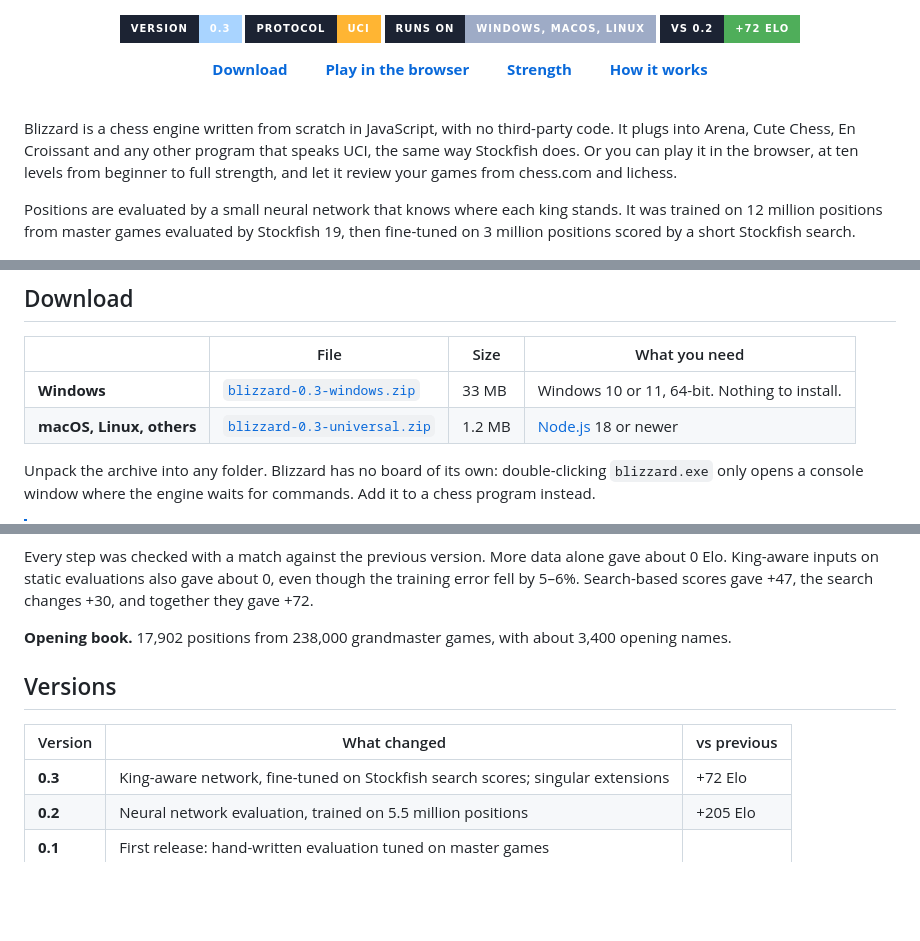
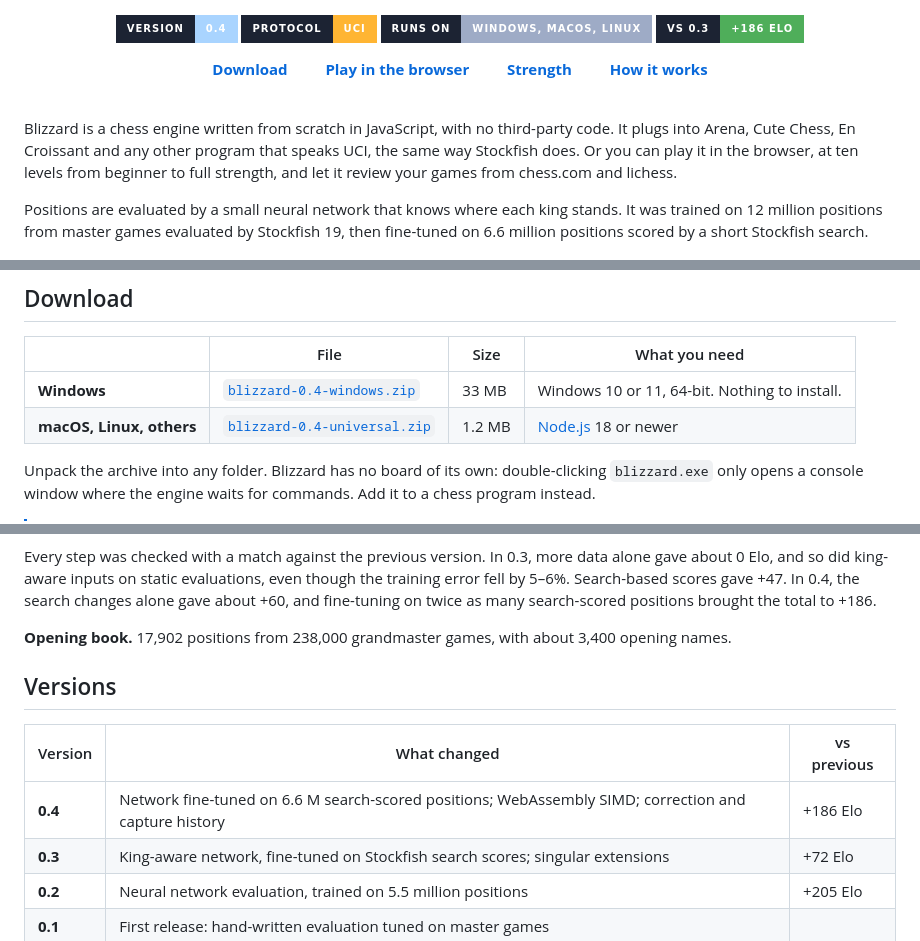
Before and after one commit to sacon1s/blizzard, a Markdown page: README.md, 3 parts joined by grey strips. Rendered like a GitHub page; badges without logos; blank space fills up the shorter version.

````diff
--- a/README.md
+++ b/README.md
@@ -3,10 +3,10 @@
 </p>
 
 <p align="center">
-  <a href="../../releases/latest"><img alt="Version 0.3" src="https://img.shields.io/badge/version-0.3-a9d4ff?style=for-the-badge&labelColor=1c2333"></a>
+  <a href="../../releases/latest"><img alt="Version 0.4" src="https://img.shields.io/badge/version-0.4-a9d4ff?style=for-the-badge&labelColor=1c2333"></a>
   <img alt="UCI engine" src="https://img.shields.io/badge/protocol-UCI-ffb533?style=for-the-badge&labelColor=1c2333">
   <img alt="Windows, macOS, Linux" src="https://img.shields.io/badge/runs%20on-Windows%2C%20macOS%2C%20Linux-9eabc6?style=for-the-badge&labelColor=1c2333">
-  <img alt="+72 Elo over 0.2" src="https://img.shields.io/badge/vs%200.2-%2B72%20Elo-4fae5a?style=for-the-badge&labelColor=1c2333">
+  <img alt="+186 Elo over 0.3" src="https://img.shields.io/badge/vs%200.3-%2B186%20Elo-4fae5a?style=for-the-badge&labelColor=1c2333">
 </p>
 
 <p align="center">
@@ -27,7 +27,7 @@ Or you can play it in the browser, at ten levels from beginner to full strength,
 your games from chess.com and lichess.
 
 Positions are evaluated by a small neural network that knows where each king stands. It was trained
-on 12 million positions from master games evaluated by Stockfish 19, then fine-tuned on 3 million
+on 12 million positions from master games evaluated by Stockfish 19, then fine-tuned on 6.6 million
 positions scored by a short Stockfish search.
 
 <p align="center">
@@ -38,8 +38,8 @@ positions scored by a short Stockfish search.
 
 | | File | Size | What you need |
 |---|---|---|---|
-| **Windows** | [`blizzard-0.3-windows.zip`](../../releases/latest) | 33 MB | Windows 10 or 11, 64-bit. Nothing to install. |
-| **macOS, Linux, others** | [`blizzard-0.3-universal.zip`](../../releases/latest) | 1.2 MB | [Node.js](https://nodejs.org) 18 or newer |
+| **Windows** | [`blizzard-0.4-windows.zip`](../../releases/latest) | 33 MB | Windows 10 or 11, 64-bit. Nothing to install. |
+| **macOS, Linux, others** | [`blizzard-0.4-universal.zip`](../../releases/latest) | 1.2 MB | [Node.js](https://nodejs.org) 18 or newer |
 
 Unpack the archive into any folder. Blizzard has no board of its own: double-clicking `blizzard.exe`
 only opens a console window where the engine waits for commands. Add it to a chess program instead.
@@ -161,9 +167,10 @@ flowchart LR
     F --> G["engine/net.js"]
 ```
 
-Every step was checked with a match against the previous version. More data alone gave about 0 Elo.
-King-aware inputs on static evaluations also gave about 0, even though the training error fell by
-5–6%. Search-based scores gave +47, the search changes +30, and together they gave +72.
+Every step was checked with a match against the previous version. In 0.3, more data alone gave about
+0 Elo, and so did king-aware inputs on static evaluations, even though the training error fell by 5–6%.
+Search-based scores gave +47. In 0.4, the search changes alone gave about +60, and fine-tuning on
+twice as many search-scored positions brought the total to +186.
 
 **Opening book.** 17,902 positions from 238,000 grandmaster games, with about 3,400 opening names.
 
@@ -171,6 +178,7 @@ King-aware inputs on static evaluations also gave about 0, even though the train
 
 | Version | What changed | vs previous |
 |---|---|---|
+| **0.4** | Network fine-tuned on 6.6 M search-scored positions; WebAssembly SIMD; correction and capture history | +186 Elo |
 | **0.3** | King-aware network, fine-tuned on Stockfish search scores; singular extensions | +72 Elo |
 | **0.2** | Neural network evaluation, trained on 5.5 million positions | +205 Elo |
 | **0.1** | First release: hand-written evaluation tuned on master games | |
````
Also changed, not shown: other parts of README.md (+13 -7 lines), assets/banner.png, assets/strength.png, 2 other files.
